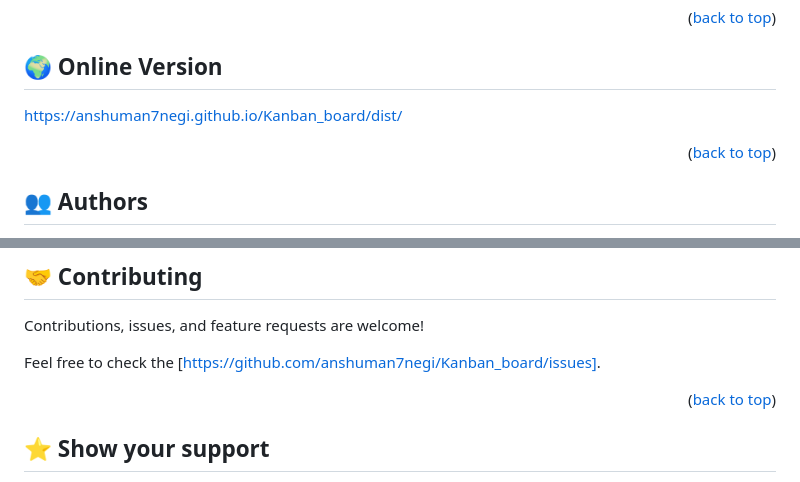
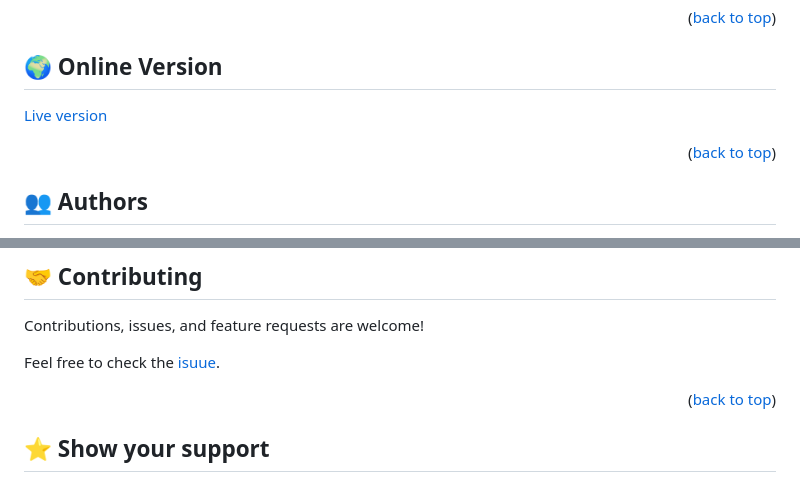
Before and after one commit to anshuman7negi/Kanban_board, a Markdown page: README.md, 2 parts joined by grey strips. GitHub-like rendering.

```diff
--- a/README.md
+++ b/README.md
@@ -84,7 +84,7 @@ Example commands:
 
 ## 🌍 Online Version <a name="online-version"></a>
 
-  https://anshuman7negi.github.io/Kanban_board/dist/
+  [Live version](https://anshuman7negi.github.io/Kanban_board/dist/)
 
 <p align="right">(<a href="#readme-top">back to top</a>)</p>
 
@@ -115,7 +115,7 @@ Example commands:
 
 Contributions, issues, and feature requests are welcome!
 
-Feel free to check the [https://github.com/anshuman7negi/Kanban_board/issues].
+Feel free to check the [isuue](https://github.com/anshuman7negi/Kanban_board/issues).
 
 <p align="right">(<a href="#readme-top">back to top</a>)</p>
 
```
